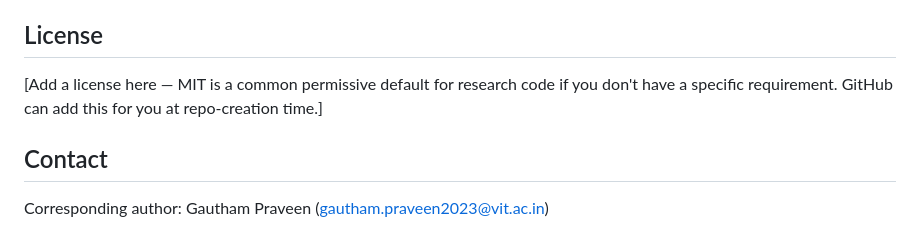
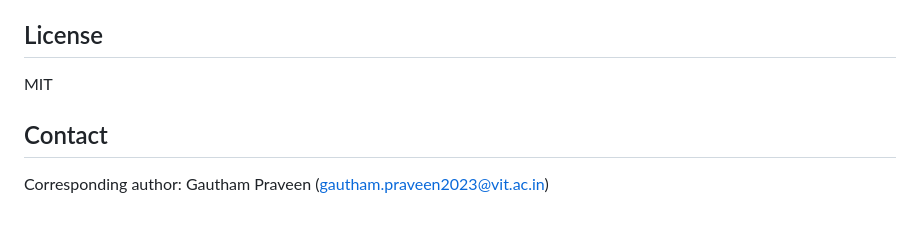
Before and after one commit to guth01/Superstitious-RL-Research, a Markdown page: README.md, the part around the change. Rendered like a GitHub page.

Commit message:
Specify MIT license in README
Updated license section to specify MIT license.

```diff
--- a/README.md
+++ b/README.md
@@ -75,8 +75,7 @@ Availability statement for the archived version.
 
 ## License
 
-[Add a license here — MIT is a common permissive default for research code if you don't have a
-specific requirement. GitHub can add this for you at repo-creation time.]
+MIT
 
 ## Contact
 
```
